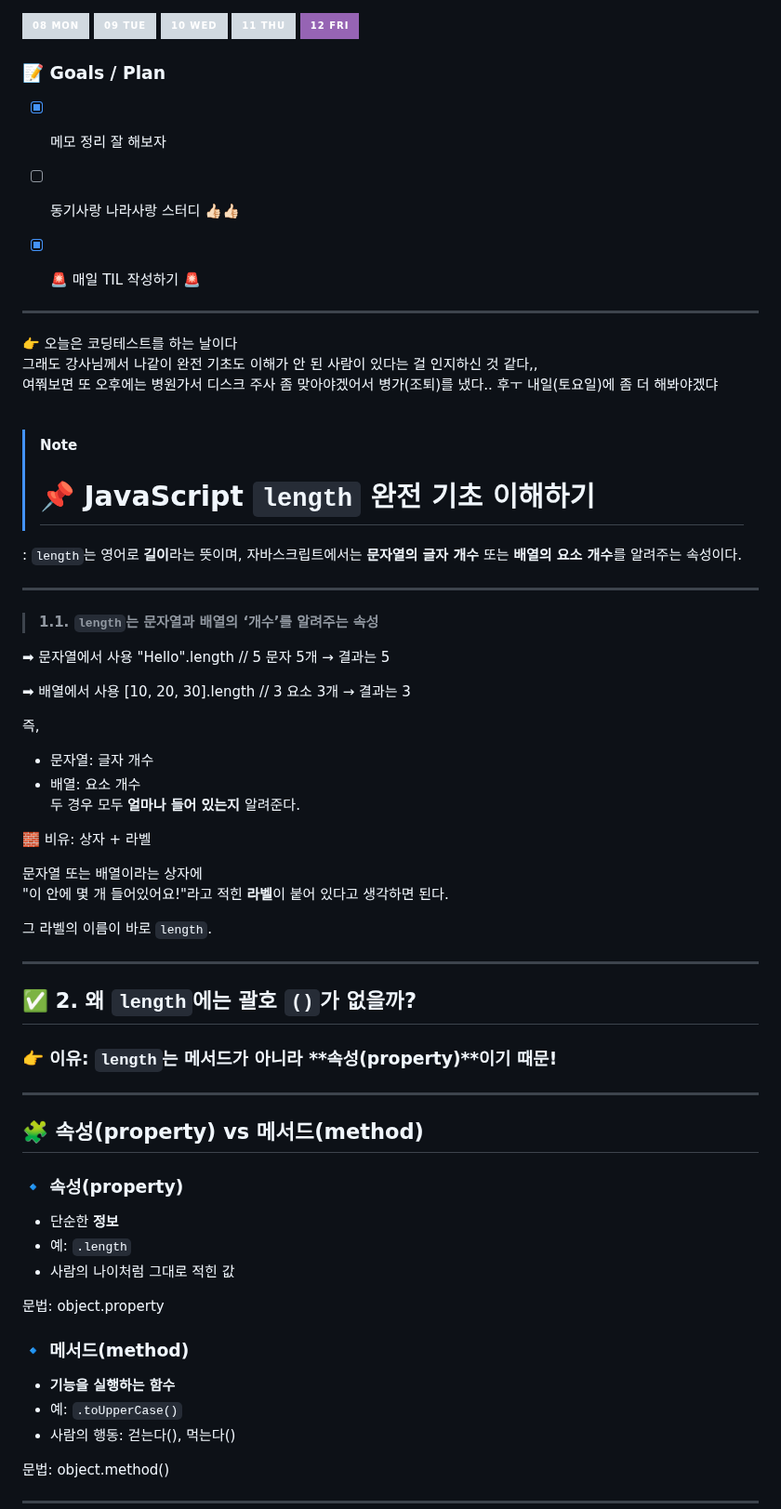
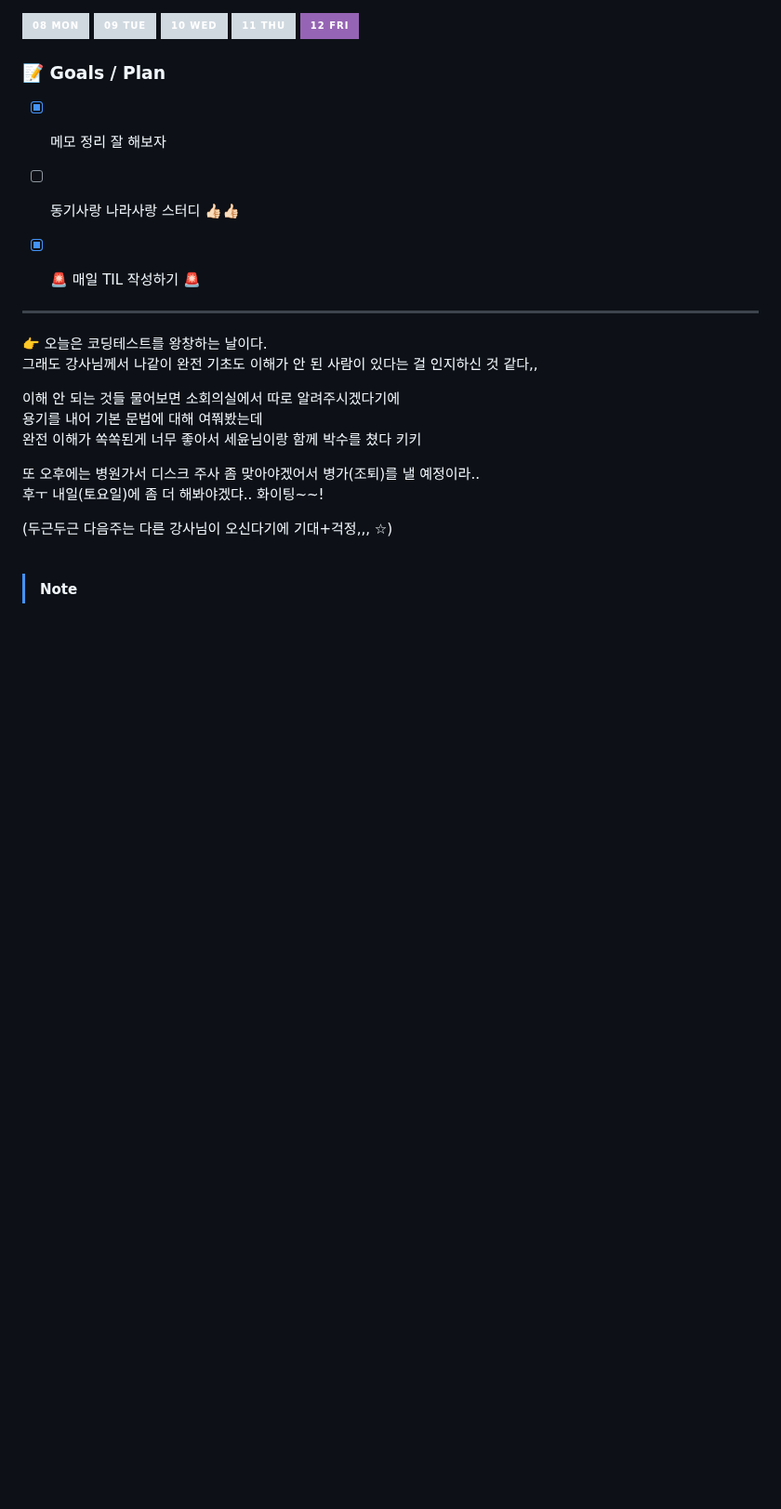
Before and after one commit to yeonaa95/TIL, a Markdown page: 202512/20251212.md, the part around one of its changes. Shown at 93% size. GitHub-like rendering; badges without logos; blank space fills up the shorter version.

```diff
--- a/202512/20251212.md
+++ b/202512/20251212.md
@@ -11,73 +11,19 @@
 
 ---
 
-👉 오늘은 코딩테스트를 하는 날이다 <br>
+👉 오늘은 코딩테스트를 왕창하는 날이다. <br>
 그래도 강사님께서 나같이 완전 기초도 이해가 안 된 사람이 있다는 걸 인지하신 것 같다,, <br>
-여쭤보면
-또 오후에는 병원가서 디스크 주사 좀 맞아야겠어서 병가(조퇴)를 냈다..
-후ㅜ 내일(토요일)에 좀 더 해봐야겠댜
+
+이해 안 되는 것들 물어보면 소회의실에서 따로 알려주시겠다기에 <br>
+용기를 내어 기본 문법에 대해 여쭤봤는데 <br>
+완전 이해가 쏙쏙된게 너무 좋아서 세윤님이랑 함께 박수를 쳤다 키키
+
+또 오후에는 병원가서 디스크 주사 좀 맞아야겠어서 병가(조퇴)를 낼 예정이라.. <br>
+후ㅜ 내일(토요일)에 좀 더 해봐야겠댜.. 화이팅~~!
+
+(두근두근 다음주는 다른 강사님이 오신다기에 기대+걱정,,, ☆)
 
 <br>
 
 > [!NOTE]
 >
-> # 📌 JavaScript `length` 완전 기초 이해하기
-
-: `length`는 영어로 **길이**라는 뜻이며,
-자바스크립트에서는 **문자열의 글자 개수** 또는 **배열의 요소 개수**를 알려주는 속성이다.
-
----
-
-> #### 1.1. `length`는 문자열과 배열의 ‘개수’를 알려주는 속성
-
-➡ 문자열에서 사용
-"Hello".length // 5
-문자 5개 → 결과는 5
-
-➡ 배열에서 사용
-[10, 20, 30].length // 3
-요소 3개 → 결과는 3
-
-즉,
-
-- 문자열: 글자 개수
-- 배열: 요소 개수
-  두 경우 모두 **얼마나 들어 있는지** 알려준다.
-
-🧱 비유: 상자 + 라벨
-
-문자열 또는 배열이라는 상자에
-"이 안에 몇 개 들어있어요!"라고 적힌 **라벨**이 붙어 있다고 생각하면 된다.
-
-그 라벨의 이름이 바로 `length`.
-
----
-
-## ✅ 2. 왜 `length`에는 괄호 `()`가 없을까?
-
-### 👉 이유: `length`는 메서드가 아니라 **속성(property)**이기 때문!
-
----
-
-## 🧩 속성(property) vs 메서드(method)
-
-### 🔹 속성(property)
-
-- 단순한 **정보**
-- 예: `.length`
-- 사람의 나이처럼 그대로 적힌 값
-
-문법:
-object.property
-
-### 🔹 메서드(method)
-
-- **기능을 실행하는 함수**
-- 예: `.toUpperCase()`
-- 사람의 행동: 걷는다(), 먹는다()
-
-문법:
-object.method()
-
----
-
```
Also changed, not shown: other parts of 202512/20251212.md (+93 -26 lines).
